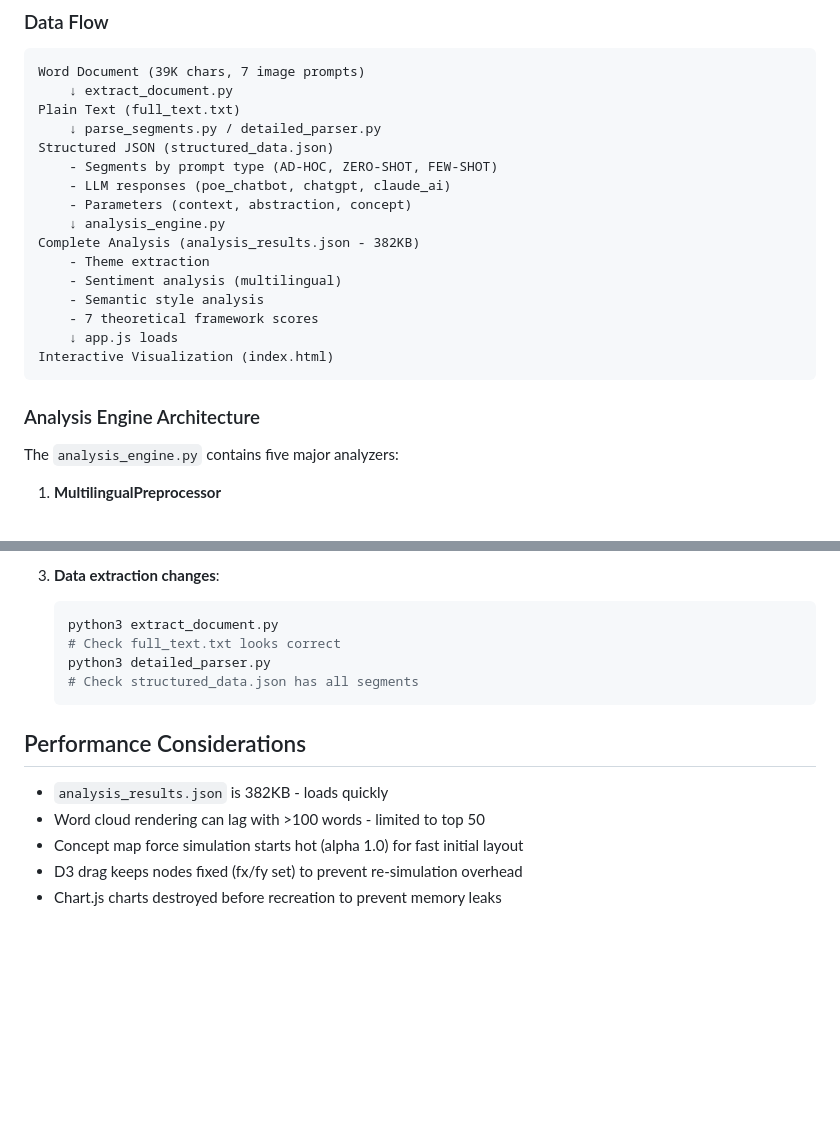
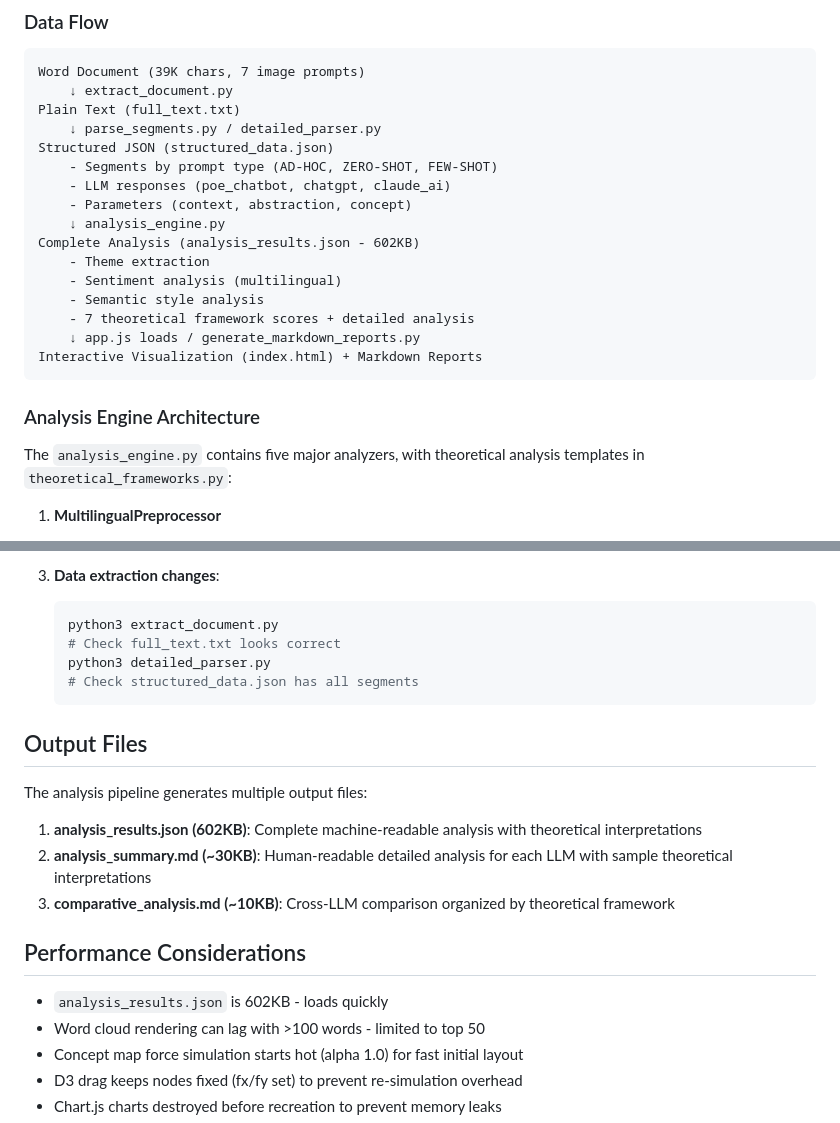
Before and after one commit to acsuarez84/claude-distant-reading-demo, a Markdown page: CLAUDE.md, 2 parts joined by grey strips. Drawn GitHub-style; blank space fills up the shorter version.

````diff
--- a/CLAUDE.md
+++ b/CLAUDE.md
@@ -63,18 +65,18 @@ Structured JSON (structured_data.json)
     - LLM responses (poe_chatbot, chatgpt, claude_ai)
     - Parameters (context, abstraction, concept)
     ↓ analysis_engine.py
-Complete Analysis (analysis_results.json - 382KB)
+Complete Analysis (analysis_results.json - 602KB)
     - Theme extraction
     - Sentiment analysis (multilingual)
     - Semantic style analysis
-    - 7 theoretical framework scores
-    ↓ app.js loads
-Interactive Visualization (index.html)
+    - 7 theoretical framework scores + detailed analysis
+    ↓ app.js loads / generate_markdown_reports.py
+Interactive Visualization (index.html) + Markdown Reports
 ```
 
 ### Analysis Engine Architecture
 
-The `analysis_engine.py` contains five major analyzers:
+The `analysis_engine.py` contains five major analyzers, with theoretical analysis templates in `theoretical_frameworks.py`:
 
 1. **MultilingualPreprocessor**
    - Tokenizes English and Spanish text
@@ -306,9 +382,17 @@ No automated tests exist. Manual testing workflow:
    # Check structured_data.json has all segments
    ```
 
+## Output Files
+
+The analysis pipeline generates multiple output files:
+
+1. **analysis_results.json (602KB)**: Complete machine-readable analysis with theoretical interpretations
+2. **analysis_summary.md (~30KB)**: Human-readable detailed analysis for each LLM with sample theoretical interpretations
+3. **comparative_analysis.md (~10KB)**: Cross-LLM comparison organized by theoretical framework
+
 ## Performance Considerations
 
-- `analysis_results.json` is 382KB - loads quickly
+- `analysis_results.json` is 602KB - loads quickly
 - Word cloud rendering can lag with >100 words - limited to top 50
 - Concept map force simulation starts hot (alpha 1.0) for fast initial layout
 - D3 drag keeps nodes fixed (fx/fy set) to prevent re-simulation overhead
````
Also changed, not shown: other parts of CLAUDE.md (+100 -24 lines).
